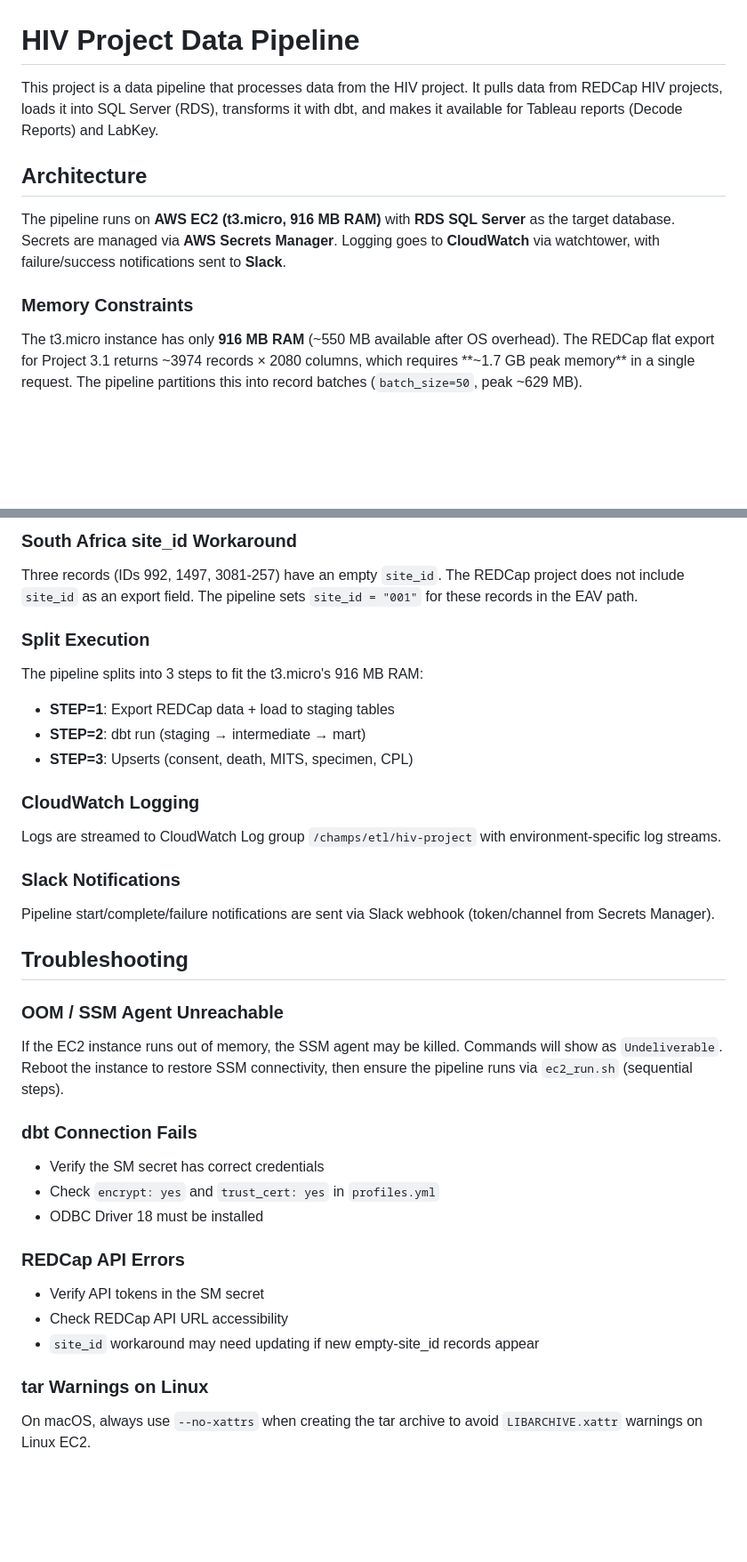
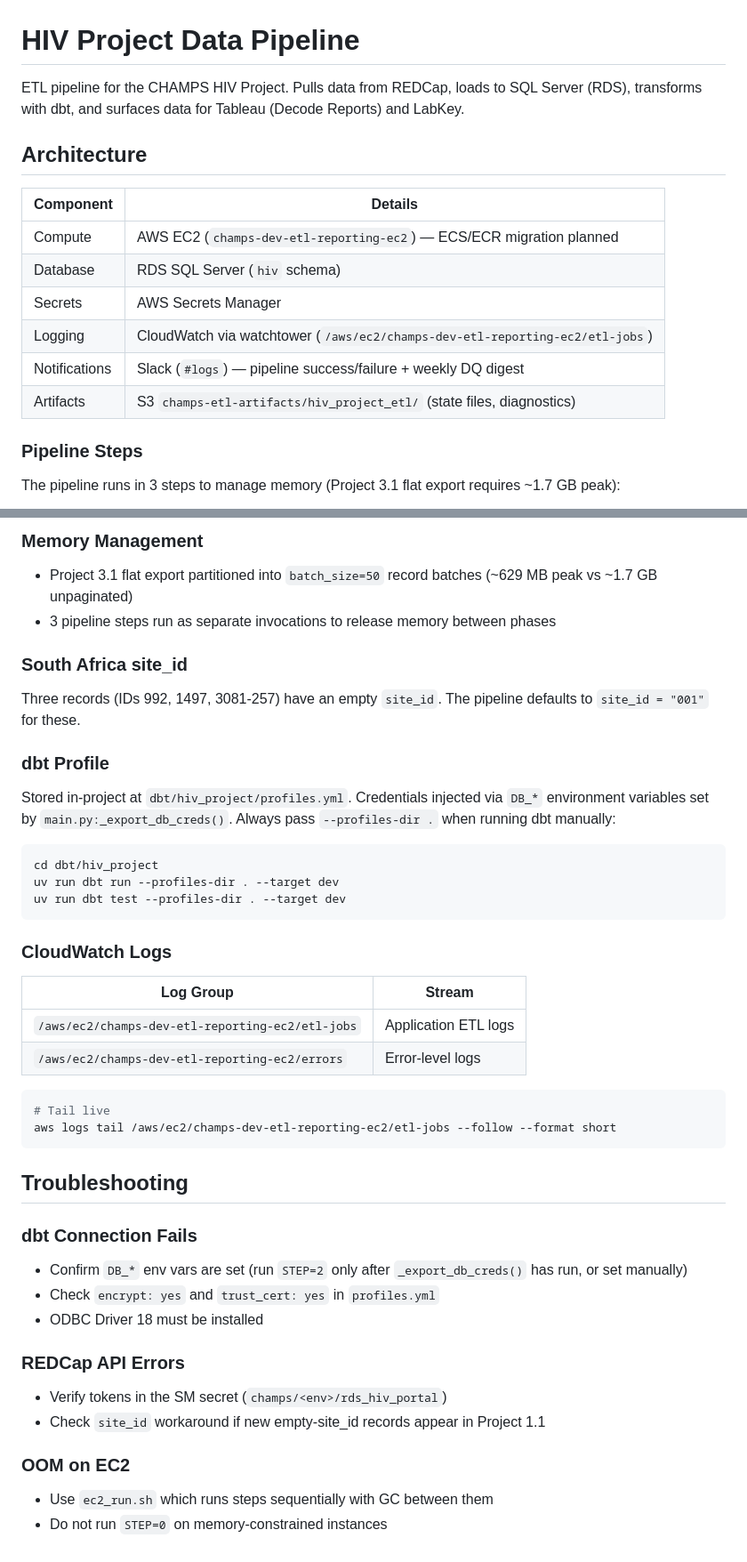
Before and after one commit to champshealth/hiv_project_etl, a Markdown page: README.md, 2 parts joined by grey strips. Shown at 89% size. GitHub-like rendering; blank space fills up the shorter version.

````diff
--- a/README.md
+++ b/README.md
@@ -1,12 +1,19 @@
 # HIV Project Data Pipeline
 
-This project is a data pipeline that processes data from the HIV project. It pulls data from REDCap HIV projects, loads it into SQL Server (RDS), transforms it with dbt, and makes it available for Tableau reports (Decode Reports) and LabKey.
+ETL pipeline for the CHAMPS HIV Project. Pulls data from REDCap, loads to SQL Server (RDS), transforms with dbt, and surfaces data for Tableau (Decode Reports) and LabKey.
 
 ## Architecture
 
-The pipeline runs on **AWS EC2 (t3.micro, 916 MB RAM)** with **RDS SQL Server** as the target database. Secrets are managed via **AWS Secrets Manager**. Logging goes to **CloudWatch** via watchtower, with failure/success notifications sent to **Slack**.
+| Component | Details |
+|---|---|
+| Compute | AWS EC2 (`champs-dev-etl-reporting-ec2`) — ECS/ECR migration planned |
+| Database | RDS SQL Server (`hiv` schema) |
+| Secrets | AWS Secrets Manager |
+| Logging | CloudWatch via watchtower (`/aws/ec2/champs-dev-etl-reporting-ec2/etl-jobs`) |
+| Notifications | Slack (`#logs`) — pipeline success/failure + weekly DQ digest |
+| Artifacts | S3 `champs-etl-artifacts/hiv_project_etl/` (state files, diagnostics) |
 
-### Memory Constraints
+### Pipeline Steps
 
-The t3.micro instance has only **916 MB RAM** (~550 MB available after OS overhead). The REDCap flat export for Project 3.1 returns ~3974 records × 2080 columns, which requires **~1.7 GB peak memory** in a single request. The pipeline partitions this into record batches (`batch_size=50`, peak ~629 MB).
+The pipeline runs in 3 steps to manage memory (Project 3.1 flat export requires ~1.7 GB peak):
 
@@ -236,33 +150,41 @@ aws ssm send-command \
 
-### South Africa site_id Workaround
-Three records (IDs 992, 1497, 3081-257) have an empty `site_id`. The REDCap project does not include `site_id` as an export field. The pipeline sets `site_id = "001"` for these records in the EAV path.
+### Memory Management
+- Project 3.1 flat export partitioned into `batch_size=50` record batches (~629 MB peak vs ~1.7 GB unpaginated)
+- 3 pipeline steps run as separate invocations to release memory between phases
 
-### Split Execution
-The pipeline splits into 3 steps to fit the t3.micro's 916 MB RAM:
-- **STEP=1**: Export REDCap data + load to staging tables
-- **STEP=2**: dbt run (staging → intermediate → mart)
-- **STEP=3**: Upserts (consent, death, MITS, specimen, CPL)
+### South Africa site_id
+Three records (IDs 992, 1497, 3081-257) have an empty `site_id`. The pipeline defaults to `site_id = "001"` for these.
 
-### CloudWatch Logging
-Logs are streamed to CloudWatch Log group `/champs/etl/hiv-project` with environment-specific log streams.
+### dbt Profile
+Stored in-project at `dbt/hiv_project/profiles.yml`. Credentials injected via `DB_*` environment variables set by `main.py:_export_db_creds()`. Always pass `--profiles-dir .` when running dbt manually:
+```bash
+cd dbt/hiv_project
+uv run dbt run --profiles-dir . --target dev
+uv run dbt test --profiles-dir . --target dev
+```
 
-### Slack Notifications
-Pipeline start/complete/failure notifications are sent via Slack webhook (token/channel from Secrets Manager).
+### CloudWatch Logs
+| Log Group | Stream |
+|---|---|
+| `/aws/ec2/champs-dev-etl-reporting-ec2/etl-jobs` | Application ETL logs |
+| `/aws/ec2/champs-dev-etl-reporting-ec2/errors` | Error-level logs |
+
+```bash
+# Tail live
+aws logs tail /aws/ec2/champs-dev-etl-reporting-ec2/etl-jobs --follow --format short
+```
 
 ## Troubleshooting
 
-### OOM / SSM Agent Unreachable
-If the EC2 instance runs out of memory, the SSM agent may be killed. Commands will show as `Undeliverable`. Reboot the instance to restore SSM connectivity, then ensure the pipeline runs via `ec2_run.sh` (sequential steps).
-
 ### dbt Connection Fails
-- Verify the SM secret has correct credentials
+- Confirm `DB_*` env vars are set (run `STEP=2` only after `_export_db_creds()` has run, or set manually)
 - Check `encrypt: yes` and `trust_cert: yes` in `profiles.yml`
 - ODBC Driver 18 must be installed
 
 ### REDCap API Errors
-- Verify API tokens in the SM secret
-- Check REDCap API URL accessibility
-- `site_id` workaround may need updating if new empty-site_id records appear
+- Verify tokens in the SM secret (`champs/<env>/rds_hiv_portal`)
+- Check `site_id` workaround if new empty-site_id records appear in Project 1.1
 
-### tar Warnings on Linux
-On macOS, always use `--no-xattrs` when creating the tar archive to avoid `LIBARCHIVE.xattr` warnings on Linux EC2.
+### OOM on EC2
+- Use `ec2_run.sh` which runs steps sequentially with GC between them
+- Do not run `STEP=0` on memory-constrained instances
````
Also changed, not shown: other parts of README.md (+95 -188 lines), MIGRATION_PLAN.md (deleted, +0 -279 lines).
